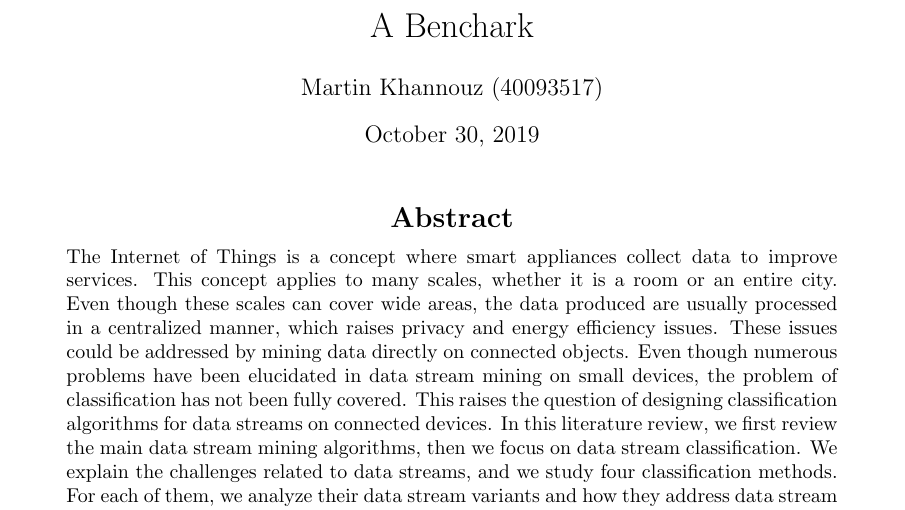
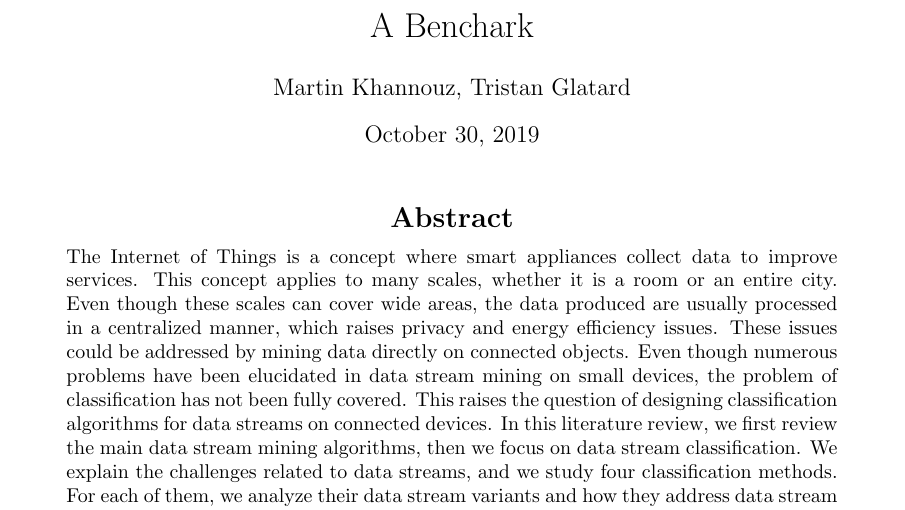
Before and after one commit to big-data-lab-team/benchmark-har-data-stream, a LaTeX document (paper.tex): part of page 1 of 5, cut so that both start at the same text. Compiled offline with pdfLaTeX.

Commit message:
Fix Makefile issue and add Tristan as author.

```diff
--- a/paper.tex
+++ b/paper.tex
@@ -32,7 +32,7 @@
 
 
 \title{A Benchark}
-\author{Martin Khannouz (40093517)}
+\author{Martin Khannouz, Tristan Glatard}
 
 \begin{document}
 \maketitle
```
Also changed, not shown: Makefile.
